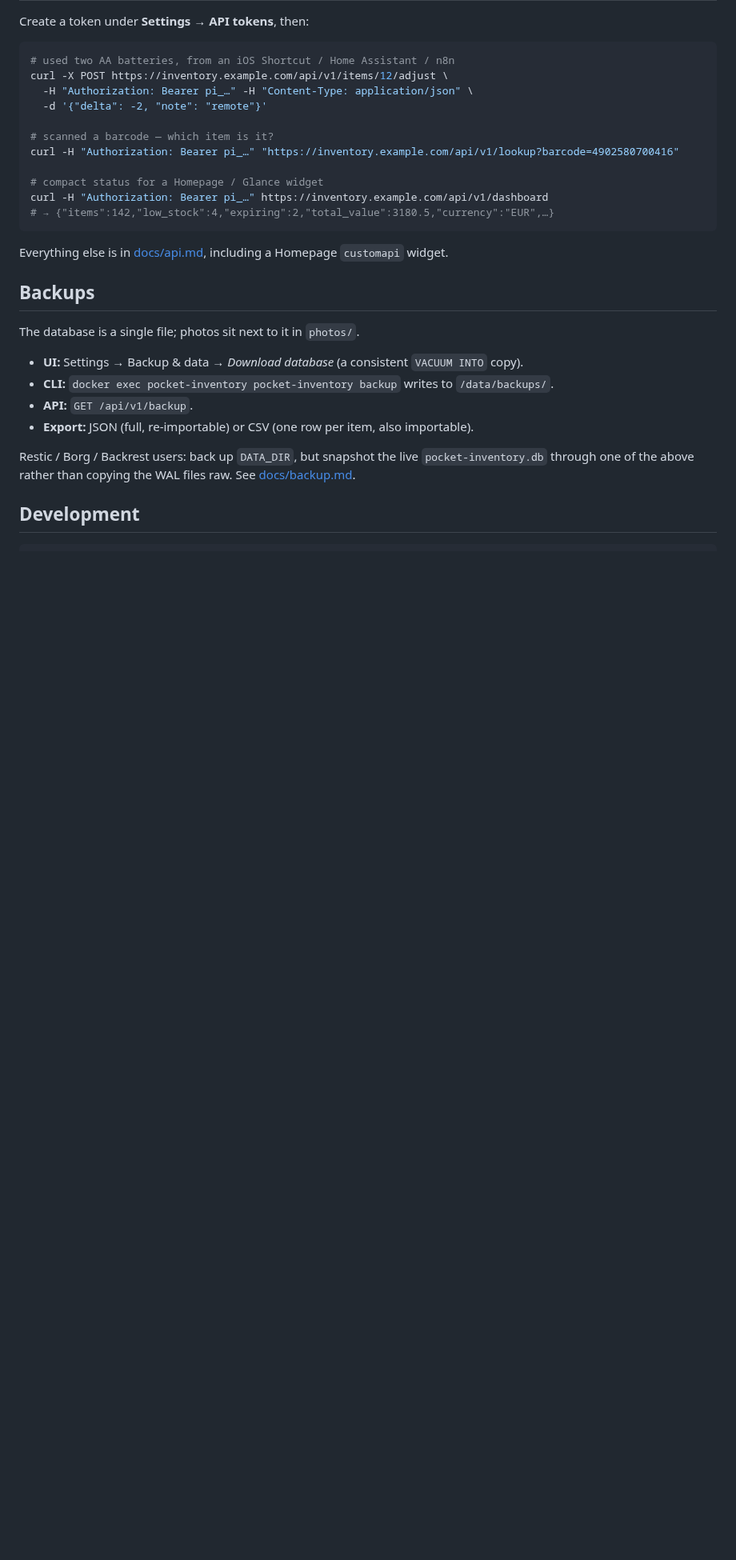
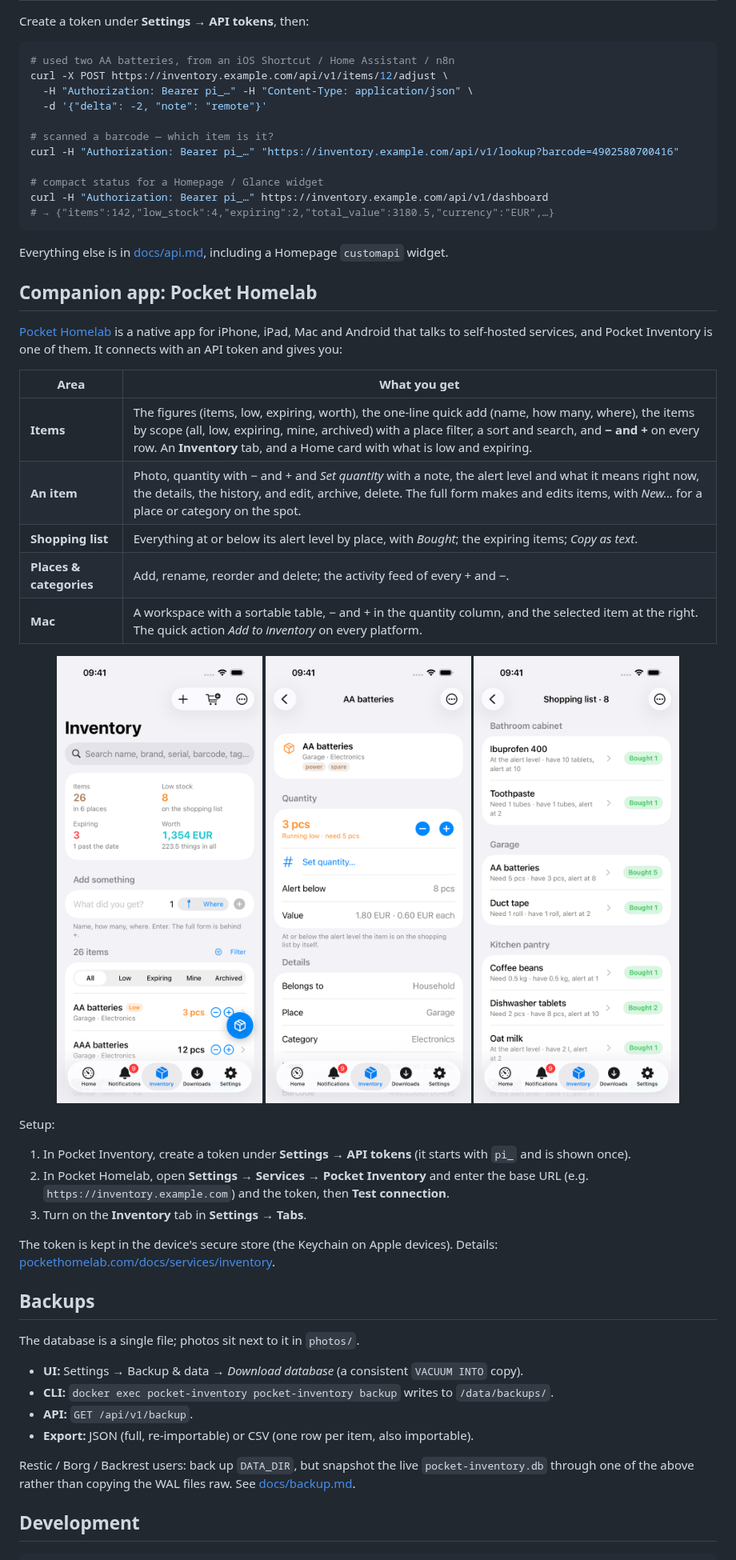
Before and after one commit to abjelosevic88/pocket-homelab-inventory, a Markdown page: README.md, the part around one of its changes. Shown at 80% size. Rendered like a GitHub page; pictures changed too: docs/screenshots/app/inventory-item.png (added), docs/screenshots/app/inventory-shopping.png (added), docs/screenshots/app/inventory.png (added); blank space fills up the shorter version.

Commit message:
README: Pocket Homelab companion app section with iPhone screenshots; API doc points to it

```diff
--- a/README.md
+++ b/README.md
@@ -129,6 +131,28 @@ curl -H "Authorization: Bearer pi_…" https://inventory.example.com/api/v1/dash
 
 Everything else is in [docs/api.md](docs/api.md), including a Homepage `customapi` widget.
 
+## Companion app: Pocket Homelab
+
+[Pocket Homelab](https://pockethomelab.com/) is a native app for iPhone, iPad, Mac and Android that talks to self-hosted services, and Pocket Inventory is one of them. It connects with an API token and gives you:
+
+| Area | What you get |
+|---|---|
+| **Items** | The figures (items, low, expiring, worth), the one-line quick add (name, how many, where), the items by scope (all, low, expiring, mine, archived) with a place filter, a sort and search, and **− and +** on every row. An **Inventory** tab, and a Home card with what is low and expiring. |
+| **An item** | Photo, quantity with − and + and *Set quantity* with a note, the alert level and what it means right now, the details, the history, and edit, archive, delete. The full form makes and edits items, with *New…* for a place or category on the spot. |
+| **Shopping list** | Everything at or below its alert level by place, with *Bought*; the expiring items; *Copy as text*. |
+| **Places & categories** | Add, rename, reorder and delete; the activity feed of every + and −. |
+| **Mac** | A workspace with a sortable table, − and + in the quantity column, and the selected item at the right. The quick action *Add to inventory* on every platform. |
+
+<p align="center"><img src="docs/screenshots/app/inventory.png" width="280" alt="Pocket Homelab on iPhone: the Inventory screen with the figures, the quick add and the items with − and +"> <img src="docs/screenshots/app/inventory-item.png" width="280" alt="An item's page: quantity with − and +, the details and the history"> <img src="docs/screenshots/app/inventory-shopping.png" width="280" alt="The shopping list by place with Bought buttons"></p>
+
+Setup:
+
+1. In Pocket Inventory, create a token under **Settings → API tokens** (it starts with `pi_` and is shown once).
+2. In Pocket Homelab, open **Settings → Services → Pocket Inventory** and enter the base URL (e.g. `https://inventory.example.com`) and the token, then **Test connection**.
+3. Turn on the **Inventory** tab in **Settings → Tabs**.
+
+The token is kept in the device's secure store (the Keychain on Apple devices). Details: [pockethomelab.com/docs/services/inventory](https://pockethomelab.com/docs/services/inventory).
+
 ## Backups
 
 The database is a single file; photos sit next to it in `photos/`.
```
Also changed, not shown: other parts of README.md (+2 -0 lines), docs/api.md (+2 -0 lines).
